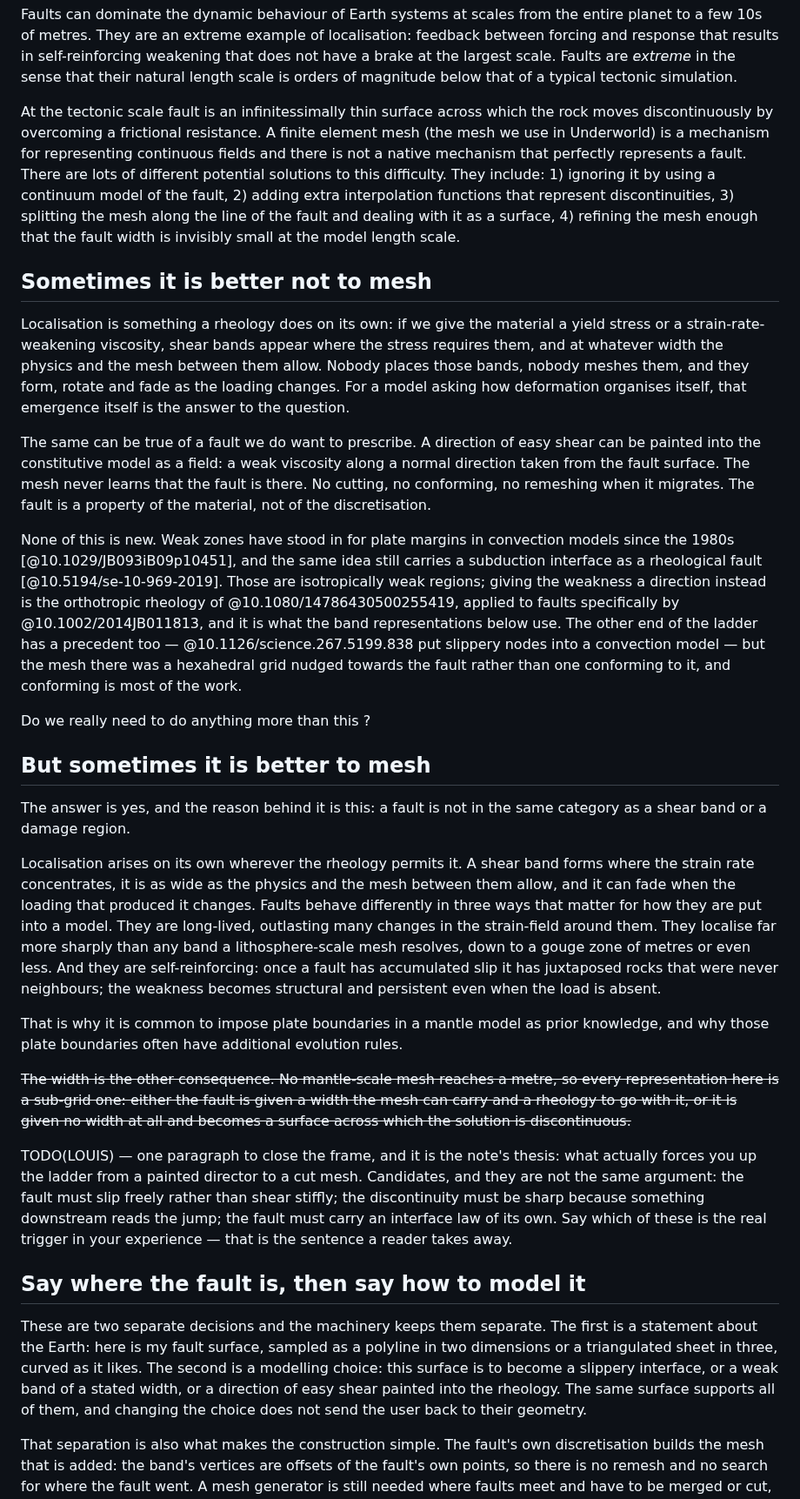
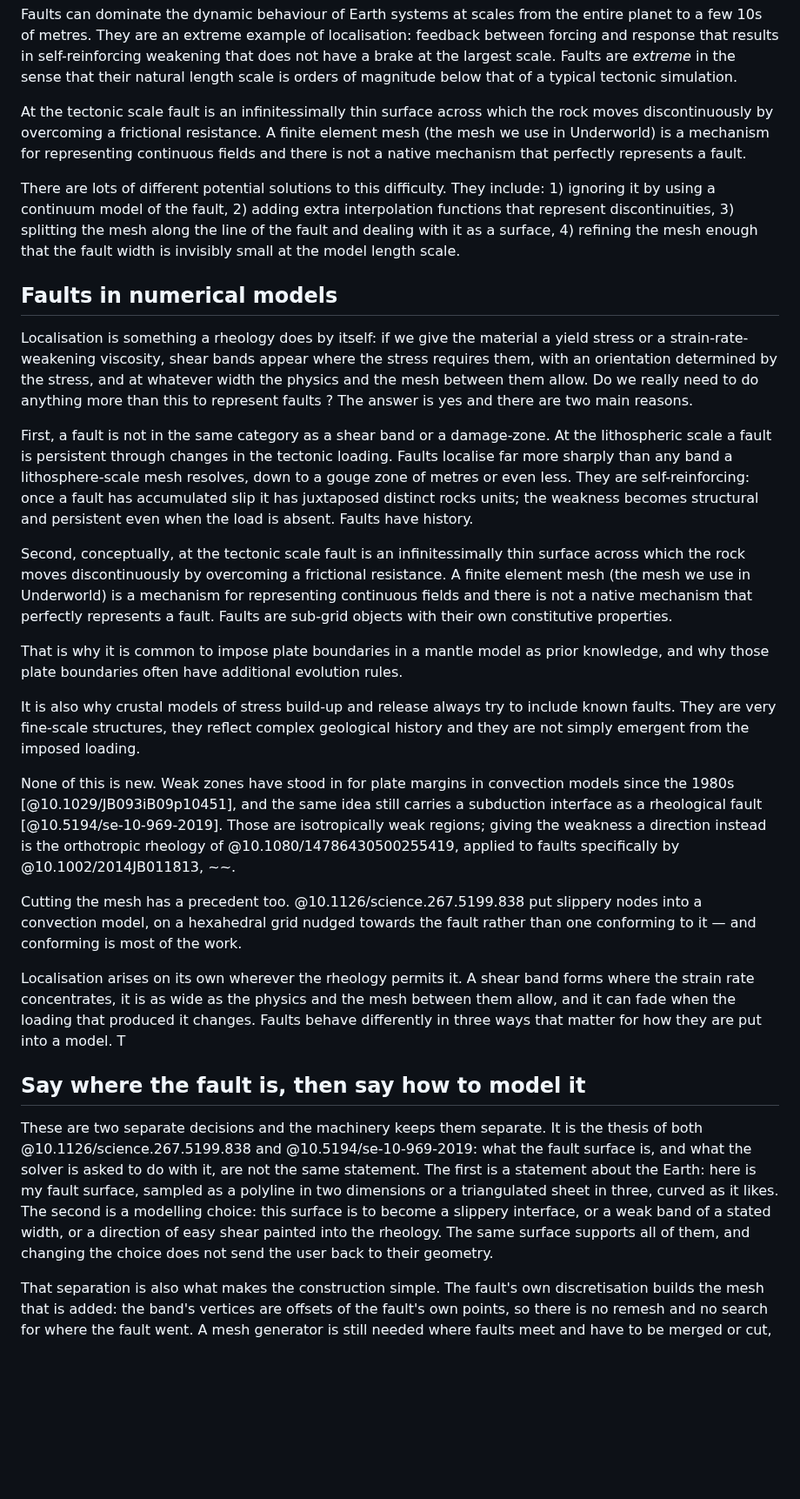
Before and after one commit to Underworld-Technical-Notes/underworldcode.org, a Markdown page: articles/putting-a-fault-in-a-mesh/putting-a-fault-in-a-mesh.md, the part around one of its changes. Shown at 87% size. Drawn GitHub-style; blank space fills up the shorter version.

```diff
--- a/articles/putting-a-fault-in-a-mesh/putting-a-fault-in-a-mesh.md
+++ b/articles/putting-a-fault-in-a-mesh/putting-a-fault-in-a-mesh.md
@@ -36,34 +36,43 @@ OUTLINE — not yet written.
 
 Faults can dominate the dynamic behaviour of Earth systems at scales from the entire planet to a few 10s of metres. They are an extreme example of localisation: feedback between forcing and response that results in self-reinforcing weakening that does not have a brake at the largest scale. Faults are *extreme* in the sense that their natural length scale is orders of magnitude below that of a typical tectonic simulation.
 
-At the tectonic scale fault is an infinitessimally thin surface across which the rock moves discontinuously by overcoming a frictional resistance. A finite element mesh (the mesh we use in Underworld) is a mechanism for representing continuous fields and there is not a native mechanism that perfectly represents a fault. There are lots of different potential solutions to this difficulty. They include: 1) ignoring it by using a continuum model of the fault, 2) adding extra interpolation functions that represent discontinuities, 3) splitting the mesh along the line of the fault and dealing with it as a surface, 4) refining the mesh enough that the fault width is invisibly small at the model length scale.
+At the tectonic scale fault is an infinitessimally thin surface across which the rock moves discontinuously by overcoming a frictional resistance. A finite element mesh (the mesh we use in Underworld) is a mechanism for representing continuous fields and there is not a native mechanism that perfectly represents a fault.
 
 
-## Sometimes it is better not to mesh
+There are lots of different potential solutions to this difficulty. They include: 1) ignoring it by using a continuum model of the fault, 2) adding extra interpolation functions that represent discontinuities, 3) splitting the mesh along the line of the fault and dealing with it as a surface, 4) refining the mesh enough that the fault width is invisibly small at the model length scale.
 
-Localisation is something a rheology does on its own: if we give the material a yield stress or a strain-rate-weakening viscosity, shear bands appear where the stress requires them, and at whatever width the physics and the mesh between them allow. Nobody places those bands, nobody meshes them, and they form, rotate and fade as the loading changes. For a model asking how deformation organises itself, that emergence itself is the answer to the question.
 
-The same can be true of a fault we do want to prescribe. A direction of easy shear can be painted into the constitutive model as a field: a weak viscosity along a normal direction taken from the fault surface. The mesh never learns that the fault is there. No cutting, no conforming, no remeshing when it migrates. The fault is a property of the material, not of the discretisation.
+## Faults in numerical models
 
-None of this is new. Weak zones have stood in for plate margins in convection models since the 1980s [@10.1029/JB093iB09p10451], and the same idea still carries a subduction interface as a rheological fault [@10.5194/se-10-969-2019]. Those are isotropically weak regions; giving the weakness a direction instead is the orthotropic rheology of @10.1080/14786430500255419, applied to faults specifically by @10.1002/2014JB011813, and it is what the band representations below use. The other end of the ladder has a precedent too — @10.1126/science.267.5199.838 put slippery nodes into a convection model — but the mesh there was a hexahedral grid nudged towards the fault rather than one conforming to it, and conforming is most of the work.
+<!-- Don't rewrite this -->
 
-Do we really need to do anything more than this ?
+Localisation is something a rheology does by itself: if we give the material a yield stress or a strain-rate-weakening viscosity, shear bands appear where the stress requires them, with an orientation determined by the stress, and at whatever width the physics and the mesh between them allow. Do we really need to do anything more than this to represent faults ? The answer is yes and there are two main reasons.
 
-## But sometimes it is better to mesh
+First, a fault is not in the same category as a shear band or a damage-zone. At the lithospheric scale a fault is persistent through changes in the tectonic loading.  Faults localise far more sharply than any band a lithosphere-scale mesh resolves, down to a gouge zone of metres or even less. They are self-reinforcing: once a fault has accumulated slip it has juxtaposed distinct rocks units; the weakness becomes structural and persistent even when the load is absent. Faults have history.
 
-The answer is yes, and the reason behind it is this: a fault is not in the same category as a shear band or a damage region.
-
-Localisation arises on its own wherever the rheology permits it. A shear band forms where the strain rate concentrates, it is as wide as the physics and the mesh between them allow, and it can fade when the loading that produced it changes. Faults behave differently in three ways that matter for how they are put into a model. They are long-lived, outlasting many changes in the strain-field around them. They localise far more sharply than any band a lithosphere-scale mesh resolves, down to a gouge zone of metres or even less. And they are self-reinforcing: once a fault has accumulated slip it has juxtaposed rocks that were never neighbours; the weakness becomes structural and persistent even when the load is absent.
+Second, conceptually, at the tectonic scale fault is an infinitessimally thin surface across which the rock moves discontinuously by overcoming a frictional resistance. A finite element mesh (the mesh we use in Underworld) is a mechanism for representing continuous fields and there is not a native mechanism that perfectly represents a fault. Faults are sub-grid objects with their own constitutive properties.
 
 That is why it is common to impose plate boundaries in a mantle model as prior knowledge, and why those plate boundaries often have additional evolution rules.
 
-~~The width is the other consequence. No mantle-scale mesh reaches a metre, so every representation here is a sub-grid one: either the fault is given a width the mesh can carry and a rheology to go with it, or it is given no width at all and becomes a surface across which the solution is discontinuous.~~
+It is also why crustal models of stress build-up and release always try to include known faults. They are very fine-scale structures, they reflect complex geological history and they are not simply emergent from the imposed loading.
 
-TODO(LOUIS) — one paragraph to close the frame, and it is the note's thesis: what actually forces you up the ladder from a painted director to a cut mesh. Candidates, and they are not the same argument: the fault must slip freely rather than shear stiffly; the discontinuity must be sharp because something downstream reads the jump; the fault must carry an interface law of its own. Say which of these is the real trigger in your experience — that is the sentence a reader takes away.
+<!-- /Don't rewrite this -->
+
+
+
+
+None of this is new. Weak zones have stood in for plate margins in convection models since the 1980s [@10.1029/JB093iB09p10451], and the same idea still carries a subduction interface as a rheological fault [@10.5194/se-10-969-2019]. Those are isotropically weak regions; giving the weakness a direction instead is the orthotropic rheology of @10.1080/14786430500255419, applied to faults specifically by @10.1002/2014JB011813, ~~.
+
+
+Cutting the mesh has a precedent too. @10.1126/science.267.5199.838 put slippery nodes into a convection model, on a hexahedral grid nudged towards the fault rather than one conforming to it — and conforming is most of the work.
+
+
+Localisation arises on its own wherever the rheology permits it. A shear band forms where the strain rate concentrates, it is as wide as the physics and the mesh between them allow, and it can fade when the loading that produced it changes. Faults behave differently in three ways that matter for how they are put into a model. T
+
 
 ## Say where the fault is, then say how to model it
 
-These are two separate decisions and the machinery keeps them separate. The first is a statement about the Earth: here is my fault surface, sampled as a polyline in two dimensions or a triangulated sheet in three, curved as it likes. The second is a modelling choice: this surface is to become a slippery interface, or a weak band of a stated width, or a direction of easy shear painted into the rheology. The same surface supports all of them, and changing the choice does not send the user back to their geometry.
+These are two separate decisions and the machinery keeps them separate. It is the thesis of both @10.1126/science.267.5199.838 and @10.5194/se-10-969-2019: what the fault surface is, and what the solver is asked to do with it, are not the same statement. The first is a statement about the Earth: here is my fault surface, sampled as a polyline in two dimensions or a triangulated sheet in three, curved as it likes. The second is a modelling choice: this surface is to become a slippery interface, or a weak band of a stated width, or a direction of easy shear painted into the rheology. The same surface supports all of them, and changing the choice does not send the user back to their geometry.
 
 That separation is also what makes the construction simple. The fault's own discretisation builds the mesh that is added: the band's vertices are offsets of the fault's own points, so there is no remesh and no search for where the fault went. A mesh generator is still needed where faults meet and have to be merged or cut, but it is not asked to invent the fault.
 
```
Also changed, not shown: other parts of articles/putting-a-fault-in-a-mesh/putting-a-fault-in-a-mesh.md (+1 -1 lines).
